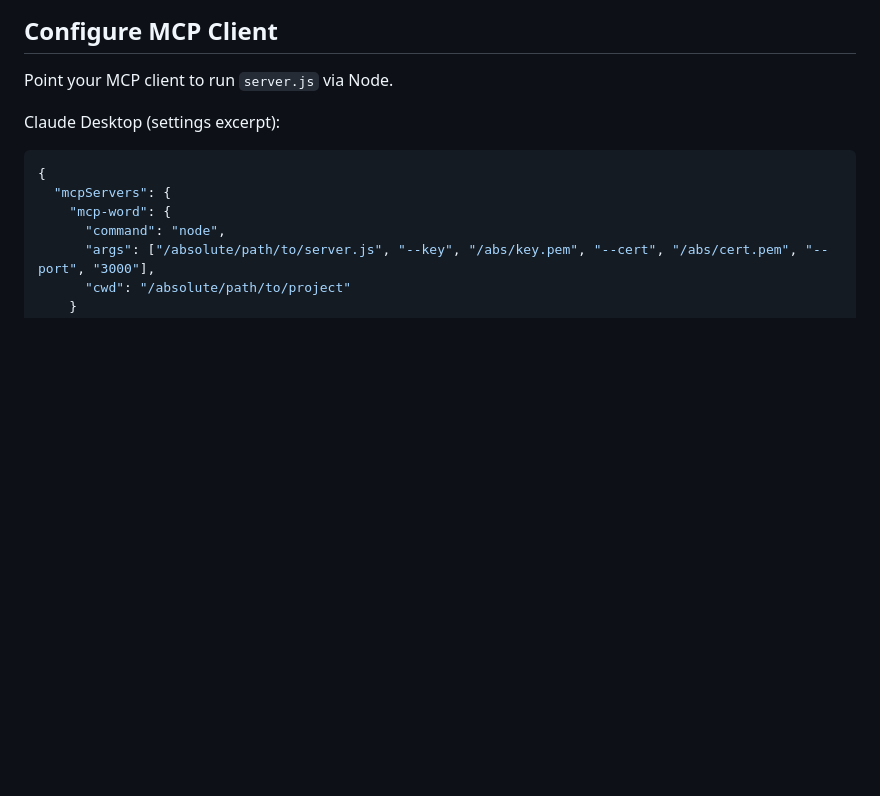
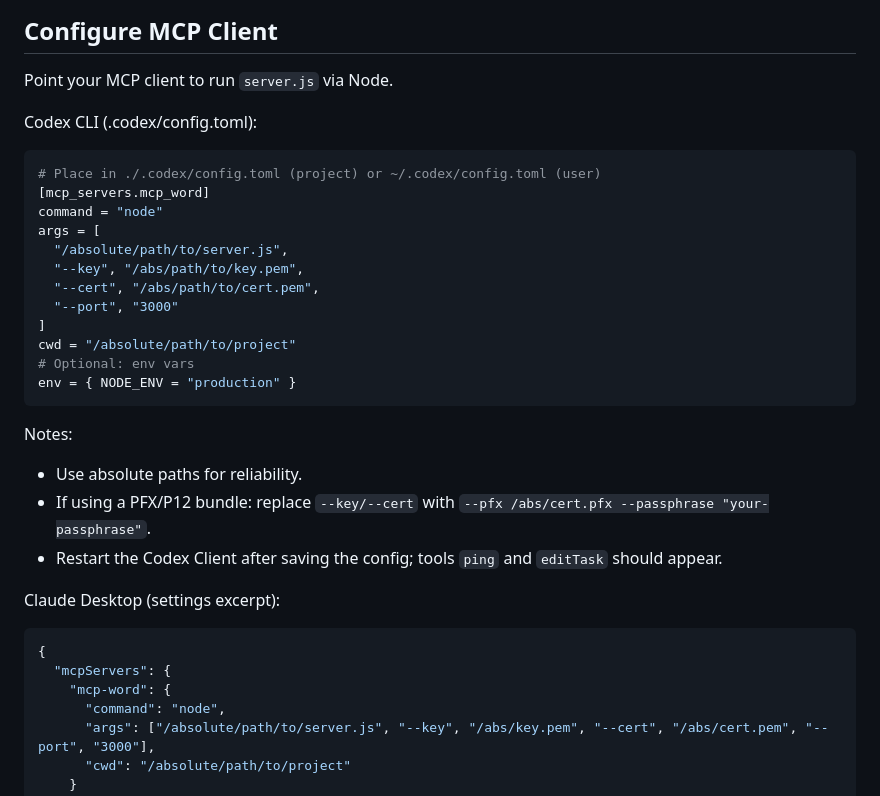
Before and after one commit to WangChengYeh/mcp_word, a Markdown page: README.md, the part around the change. Drawn GitHub-style; blank space fills up the shorter version.

Commit message:
refine Codex CLI

````diff
--- a/README.md
+++ b/README.md
@@ -64,6 +64,27 @@ Trust the cert in your OS keychain so Word and your browser accept it.
 ## Configure MCP Client
 
 Point your MCP client to run `server.js` via Node.
+
+Codex CLI (.codex/config.toml):
+```toml
+# Place in ./.codex/config.toml (project) or ~/.codex/config.toml (user)
+[mcp_servers.mcp_word]
+command = "node"
+args = [
+  "/absolute/path/to/server.js",
+  "--key", "/abs/path/to/key.pem",
+  "--cert", "/abs/path/to/cert.pem",
+  "--port", "3000"
+]
+cwd = "/absolute/path/to/project"
+# Optional: env vars
+env = { NODE_ENV = "production" }
+```
+
+Notes:
+- Use absolute paths for reliability.
+- If using a PFX/P12 bundle: replace `--key/--cert` with `--pfx /abs/cert.pfx --passphrase "your-passphrase"`.
+- Restart the Codex Client after saving the config; tools `ping` and `editTask` should appear.
 
 Claude Desktop (settings excerpt):
 ```json
````
Also changed, not shown: SPEC.md (+48 -7 lines).
